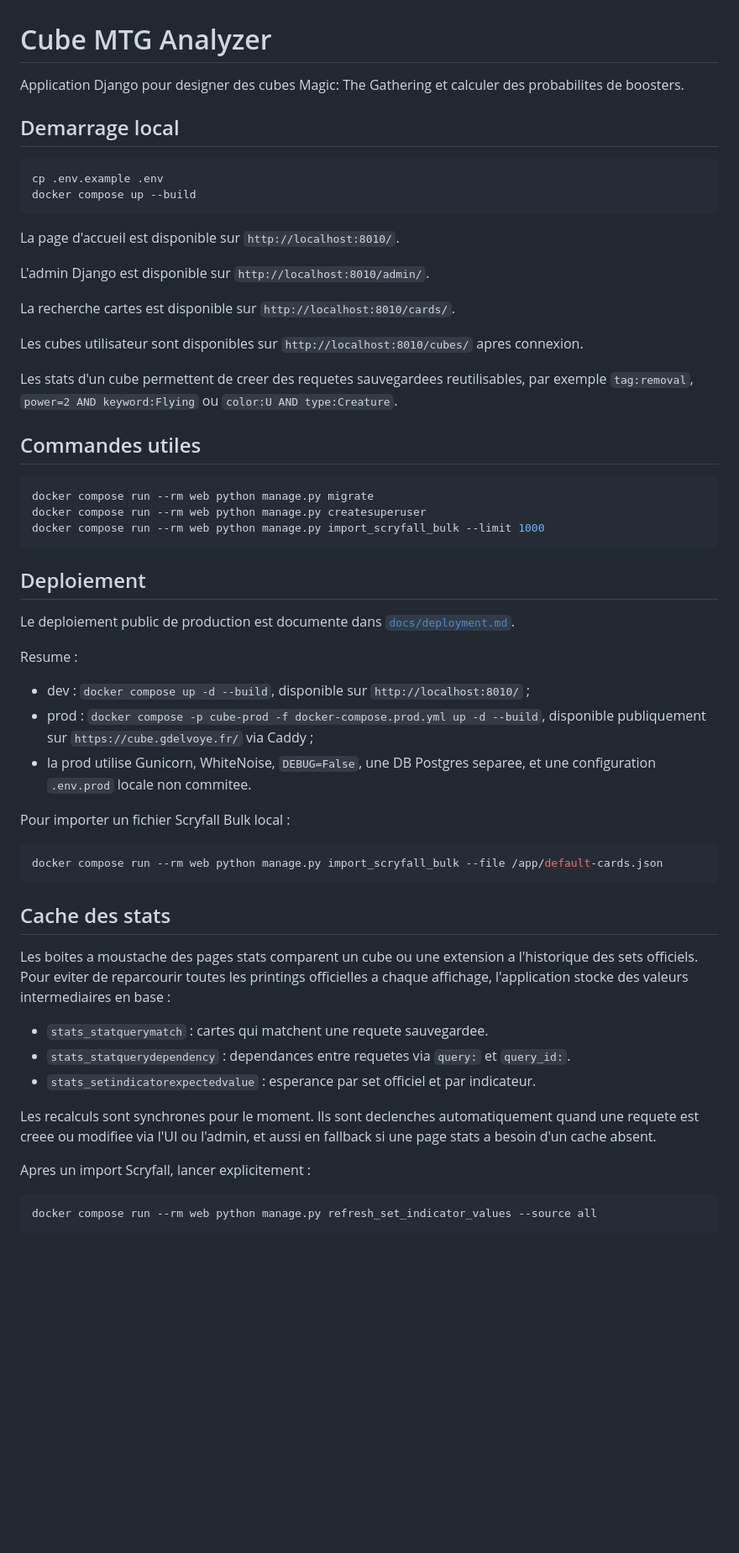
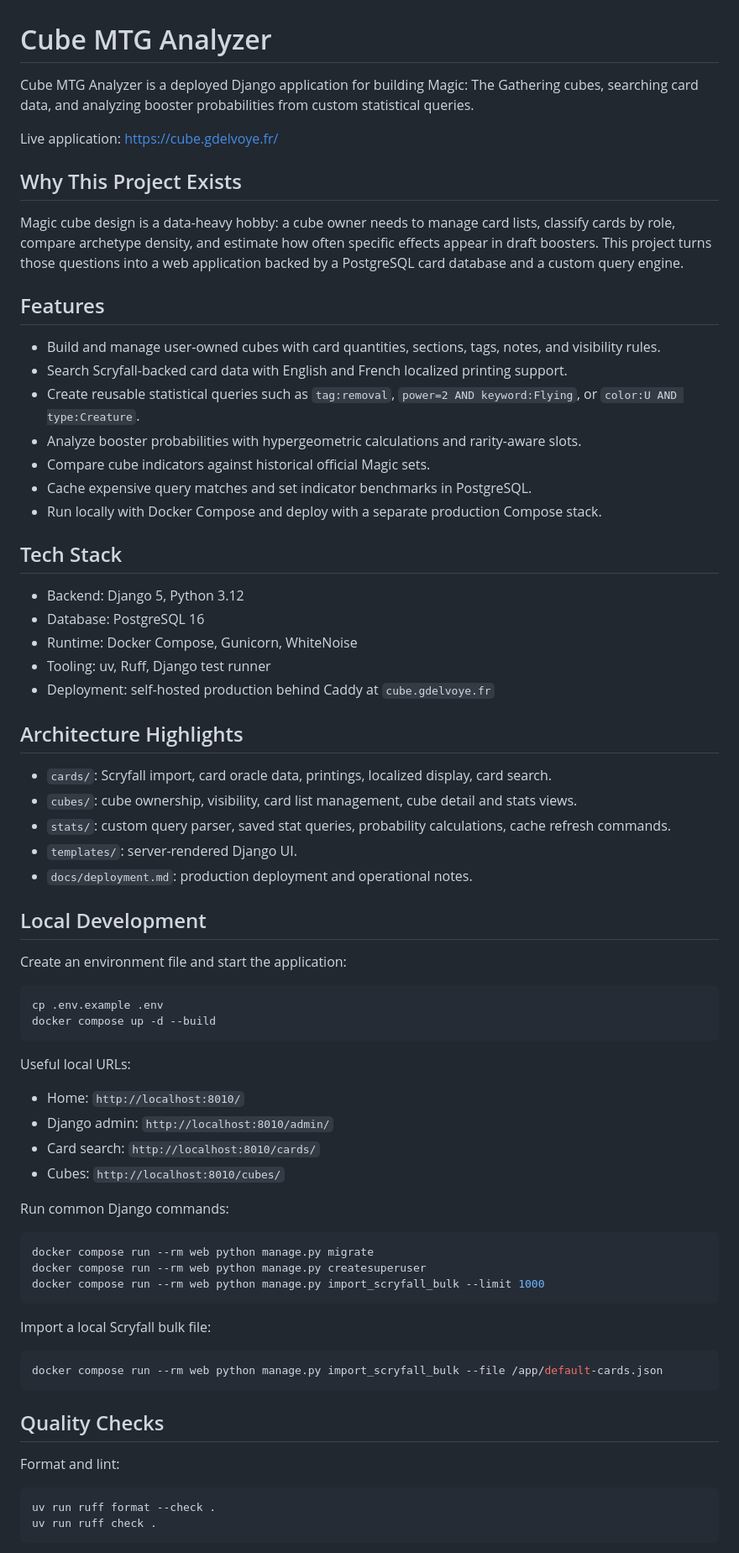
Before and after one commit to GDelvoye/cube-descriptor, a Markdown page: README.md, the part around one of its changes. Shown at 84% size. GitHub-like rendering; blank space fills up the shorter version.

Commit message:
Improve project README for recruiters

````diff
--- a/README.md
+++ b/README.md
@@ -1,25 +1,56 @@
 # Cube MTG Analyzer
 
-Application Django pour designer des cubes Magic: The Gathering et calculer des probabilites de boosters.
+Cube MTG Analyzer is a deployed Django application for building Magic: The Gathering cubes, searching card data, and analyzing booster probabilities from custom statistical queries.
 
-## Demarrage local
+Live application: [https://cube.gdelvoye.fr/](https://cube.gdelvoye.fr/)
+
+## Why This Project Exists
+
+Magic cube design is a data-heavy hobby: a cube owner needs to manage card lists, classify cards by role, compare archetype density, and estimate how often specific effects appear in draft boosters. This project turns those questions into a web application backed by a PostgreSQL card database and a custom query engine.
+
+## Features
+
+- Build and manage user-owned cubes with card quantities, sections, tags, notes, and visibility rules.
+- Search Scryfall-backed card data with English and French localized printing support.
+- Create reusable statistical queries such as `tag:removal`, `power=2 AND keyword:Flying`, or `color:U AND type:Creature`.
+- Analyze booster probabilities with hypergeometric calculations and rarity-aware slots.
+- Compare cube indicators against historical official Magic sets.
+- Cache expensive query matches and set indicator benchmarks in PostgreSQL.
+- Run locally with Docker Compose and deploy with a separate production Compose stack.
+
+## Tech Stack
+
+- Backend: Django 5, Python 3.12
+- Database: PostgreSQL 16
+- Runtime: Docker Compose, Gunicorn, WhiteNoise
+- Tooling: uv, Ruff, Django test runner
+- Deployment: self-hosted production behind Caddy at `cube.gdelvoye.fr`
+
+## Architecture Highlights
+
+- `cards/`: Scryfall import, card oracle data, printings, localized display, card search.
+- `cubes/`: cube ownership, visibility, card list management, cube detail and stats views.
+- `stats/`: custom query parser, saved stat queries, probability calculations, cache refresh commands.
+- `templates/`: server-rendered Django UI.
+- `docs/deployment.md`: production deployment and operational notes.
+
+## Local Development
+
+Create an environment file and start the application:
 
 ```bash
 cp .env.example .env
-docker compose up --build
+docker compose up -d --build
 ```
 
-La page d'accueil est disponible sur `http://localhost:8010/`.
+Useful local URLs:
 
-L'admin Django est disponible sur `http://localhost:8010/admin/`.
+- Home: `http://localhost:8010/`
+- Django admin: `http://localhost:8010/admin/`
+- Card search: `http://localhost:8010/cards/`
+- Cubes: `http://localhost:8010/cubes/`
 
-La recherche cartes est disponible sur `http://localhost:8010/cards/`.
-
-Les cubes utilisateur sont disponibles sur `http://localhost:8010/cubes/` apres connexion.
-
-Les stats d'un cube permettent de creer des requetes sauvegardees reutilisables, par exemple `tag:removal`, `power=2 AND keyword:Flying` ou `color:U AND type:Creature`.
-
-## Commandes utiles
+Run common Django commands:
 
 ```bash
 docker compose run --rm web python manage.py migrate
@@ -27,35 +58,18 @@ docker compose run --rm web python manage.py createsuperuser
 docker compose run --rm web python manage.py import_scryfall_bulk --limit 1000
 ```
 
-## Deploiement
-
-Le deploiement public de production est documente dans [`docs/deployment.md`](docs/deployment.md).
-
-Resume :
-
-- dev : `docker compose up -d --build`, disponible sur `http://localhost:8010/` ;
-- prod : `docker compose -p cube-prod -f docker-compose.prod.yml up -d --build`, disponible publiquement sur `https://cube.gdelvoye.fr/` via Caddy ;
-- la prod utilise Gunicorn, WhiteNoise, `DEBUG=False`, une DB Postgres separee, et une configuration `.env.prod` locale non commitee.
-
-Pour importer un fichier Scryfall Bulk local :
+Import a local Scryfall bulk file:
 
 ```bash
 docker compose run --rm web python manage.py import_scryfall_bulk --file /app/default-cards.json
 ```
 
-## Cache des stats
+## Quality Checks
 
-Les boites a moustache des pages stats comparent un cube ou une extension a l'historique des sets officiels. Pour eviter de reparcourir toutes les printings officielles a chaque affichage, l'application stocke des valeurs intermediaires en base :
-
-- `stats_statquerymatch` : cartes qui matchent une requete sauvegardee.
-- `stats_statquerydependency` : dependances entre requetes via `query:` et `query_id:`.
-- `stats_setindicatorexpectedvalue` : esperance par set officiel et par indicateur.
-
-Les recalculs sont synchrones pour le moment. Ils sont declenches automatiquement quand une requete est creee ou modifiee via l'UI ou l'admin, et aussi en fallback si une page stats a besoin d'un cache absent.
-
-Apres un import Scryfall, lancer explicitement :
+Format and lint:
 
 ```bash
-docker compose run --rm web python manage.py refresh_set_indicator_values --source all
+uv run ruff format --check .
+uv run ruff check .
 ```
 
````
Also changed, not shown: other parts of README.md (+37 -4 lines).
